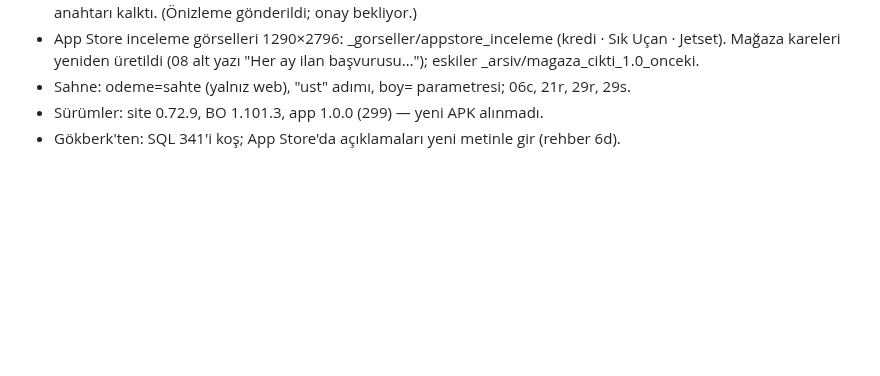
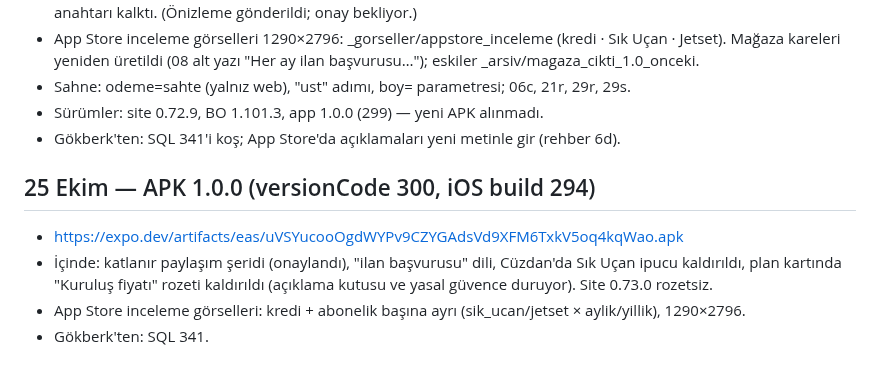
Before and after one commit to gokberkinak95/loungelink-app, a Markdown page: DEVIR/2026-10-20_odul-erken-erisim-indirim-690.md, the part around the change. Drawn GitHub-style; blank space fills up the shorter version.

Commit message:
DEVIR: APK 1.0.0 (300)
Co-Authored-By: Claude Opus 5.5 <noreply@anthropic.com>

```diff
--- a/DEVIR/2026-10-20_odul-erken-erisim-indirim-690.md
+++ b/DEVIR/2026-10-20_odul-erken-erisim-indirim-690.md
@@ -200,3 +200,10 @@ Gökberk: SQL 330–338 Supabase'de koşuldu, hepsi true. Bireysel hesap kesin.
 - Sahne: odeme=sahte (yalnız web), "ust" adımı, boy= parametresi; 06c, 21r, 29r, 29s.
 - Sürümler: site 0.72.9, BO 1.101.3, app 1.0.0 (299) — yeni APK alınmadı.
 - Gökberk'ten: SQL 341'i koş; App Store'da açıklamaları yeni metinle gir (rehber 6d).
+
+## 25 Ekim — APK 1.0.0 (versionCode 300, iOS build 294)
+- https://expo.dev/artifacts/eas/uVSYucooOgdWYPv9CZYGAdsVd9XFM6TxkV5oq4kqWao.apk
+- İçinde: katlanır paylaşım şeridi (onaylandı), "ilan başvurusu" dili, Cüzdan'da Sık Uçan ipucu kaldırıldı,
+  plan kartında "Kuruluş fiyatı" rozeti kaldırıldı (açıklama kutusu ve yasal güvence duruyor). Site 0.73.0 rozetsiz.
+- App Store inceleme görselleri: kredi + abonelik başına ayrı (sik_ucan/jetset × aylik/yillik), 1290×2796.
+- Gökberk'ten: SQL 341.
```
